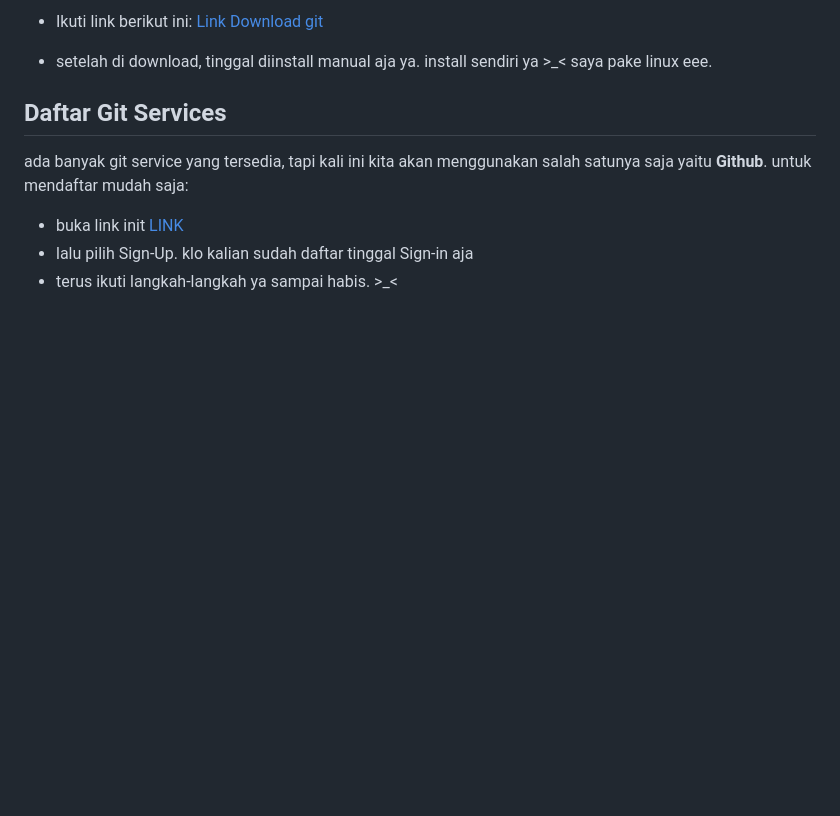
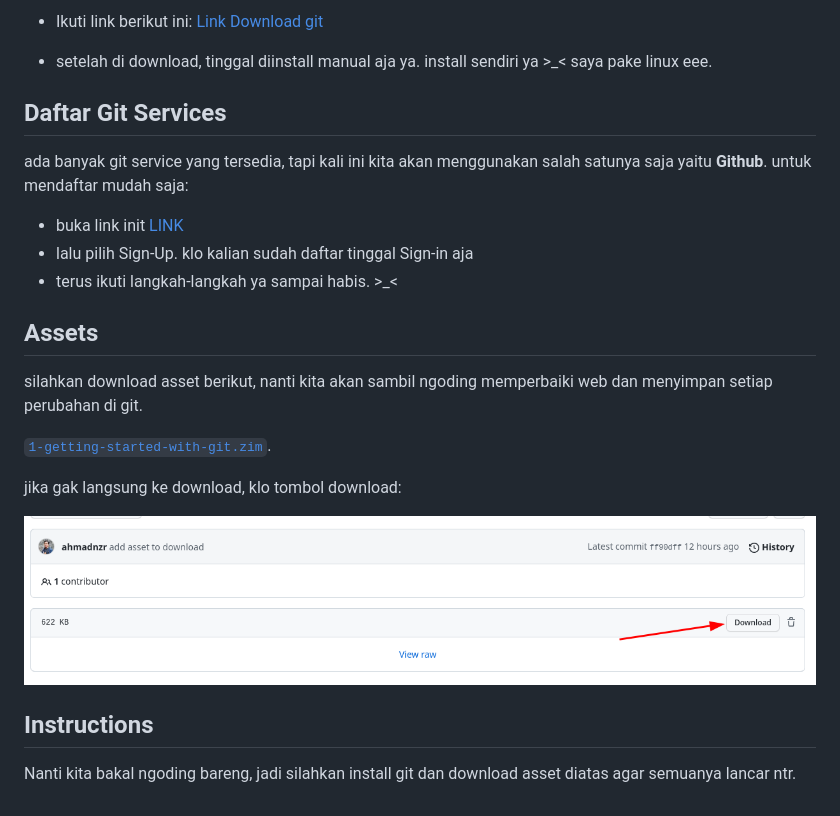
Before and after one commit to WAMIKA-Dev/Sharing-Session-Wamika, a Markdown page: 1-getting-started-with-git/readme.md, the part around the change. GitHub-like rendering; pictures changed too: assets/1-download.png (added); blank space fills up the shorter version.

Commit message:
Fix Complicts

```diff
--- a/1-getting-started-with-git/readme.md
+++ b/1-getting-started-with-git/readme.md
@@ -42,3 +42,18 @@ ada banyak git service yang tersedia, tapi kali ini kita akan menggunakan salah
 - buka link init [LINK](https://github.com/)
 - lalu pilih Sign-Up. klo kalian sudah daftar tinggal Sign-in aja
 - terus ikuti langkah-langkah ya sampai habis. >_<
+
+
+## Assets
+
+silahkan download asset berikut, nanti kita akan sambil ngoding memperbaiki web dan menyimpan setiap perubahan di git.
+
+[`1-getting-started-with-git.zim`](../assets/1-getting-started-with-git.zip).
+
+jika gak langsung ke download, klo tombol download:
+
+![Download](../assets/1-download.png "Download button")
+
+## Instructions
+
+Nanti kita bakal ngoding bareng, jadi silahkan install git dan download asset diatas agar semuanya lancar ntr.
```
Also changed, not shown: 1 other file.
